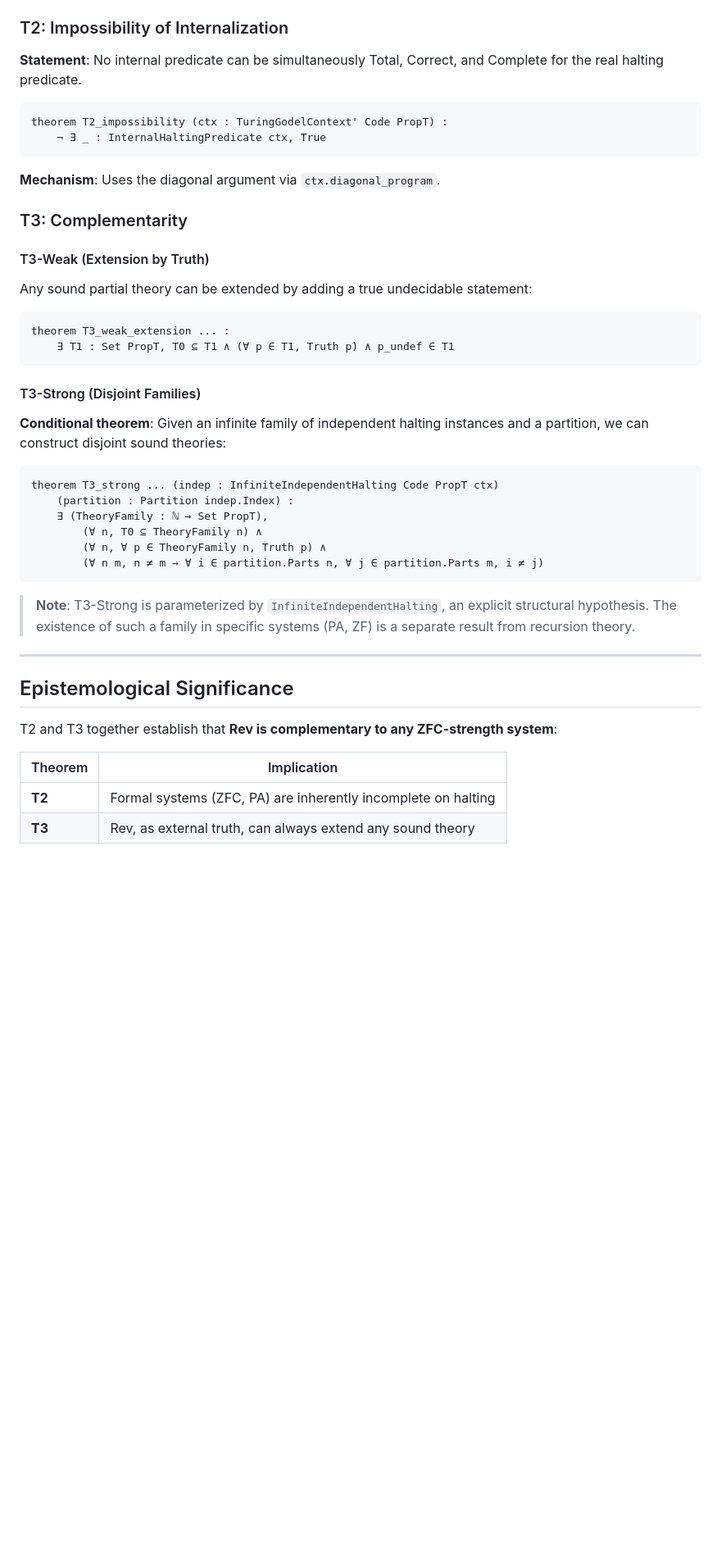
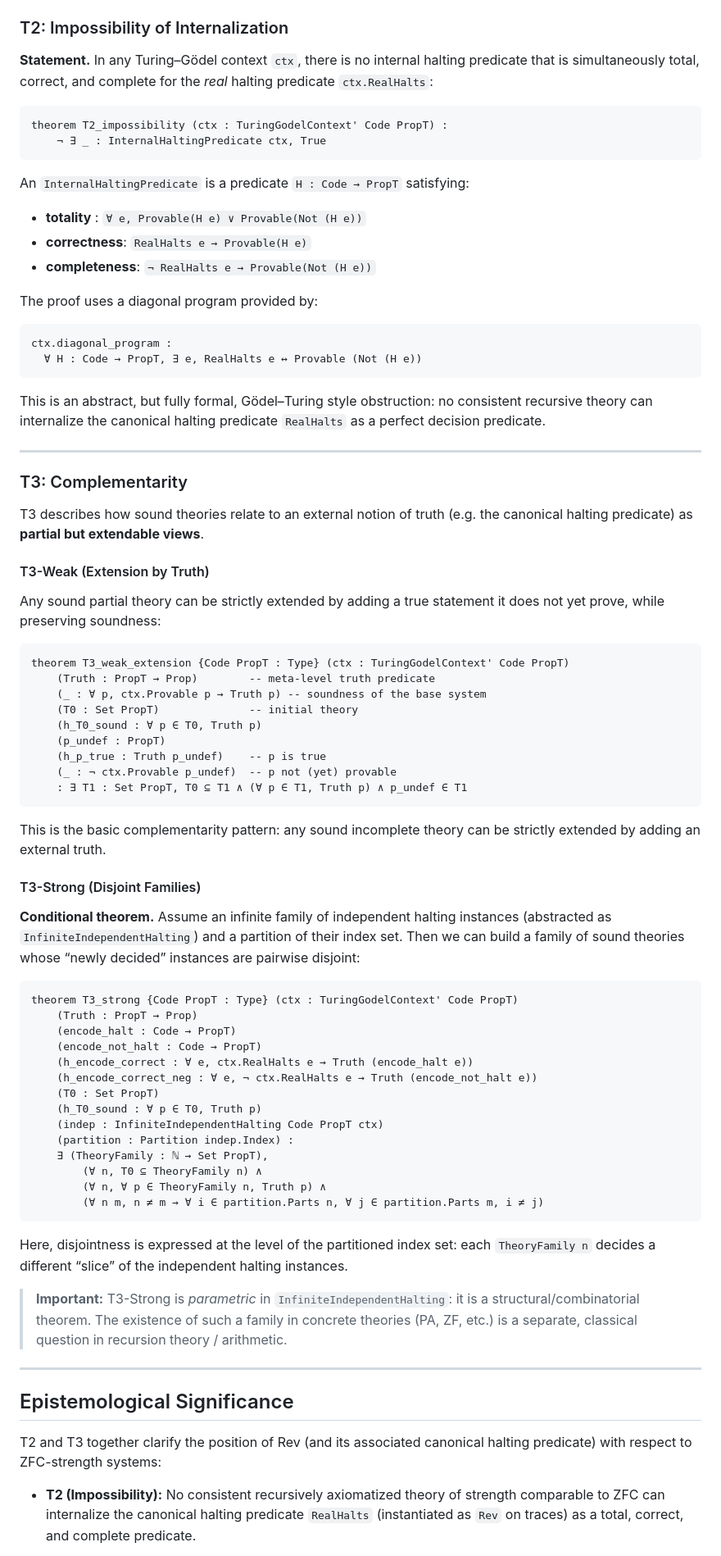
Before and after one commit to JohnDoe-collab-stack/RevHalt, a Markdown page: REadme.md, the part around one of its changes. Shown at 82% size. Drawn GitHub-style; blank space fills up the shorter version.

Commit message:
Complete RevHalt formalization: T1, T2, T3 with clean instances

````diff
--- a/REadme.md
+++ b/REadme.md
@@ -66,31 +87,65 @@ theorem T1_semantics (K : RHKit) (hK : DetectsMonotone K)
 ### T2: Impossibility of Internalization
 
-**Statement**: No internal predicate can be simultaneously Total, Correct, and Complete for the real halting predicate.
+**Statement.** In any Turing–Gödel context `ctx`, there is no internal halting predicate that is simultaneously total, correct, and complete for the *real* halting predicate `ctx.RealHalts`:
 
 ```lean
 theorem T2_impossibility (ctx : TuringGodelContext' Code PropT) :
     ¬ ∃ _ : InternalHaltingPredicate ctx, True
 ```
 
-**Mechanism**: Uses the diagonal argument via `ctx.diagonal_program`.
+An `InternalHaltingPredicate` is a predicate `H : Code → PropT` satisfying:
+
+* **totality**    : `∀ e, Provable(H e) ∨ Provable(Not (H e))`
+* **correctness**: `RealHalts e → Provable(H e)`
+* **completeness**: `¬ RealHalts e → Provable(Not (H e))`
+
+The proof uses a diagonal program provided by:
+
+```lean
+ctx.diagonal_program :
+  ∀ H : Code → PropT, ∃ e, RealHalts e ↔ Provable (Not (H e))
+```
+
+This is an abstract, but fully formal, Gödel–Turing style obstruction: no consistent recursive theory can internalize the canonical halting predicate `RealHalts` as a perfect decision predicate.
+
+---
 
 ### T3: Complementarity
 
+T3 describes how sound theories relate to an external notion of truth (e.g. the canonical halting predicate) as **partial but extendable views**.
+
 #### T3-Weak (Extension by Truth)
 
-Any sound partial theory can be extended by adding a true undecidable statement:
+Any sound partial theory can be strictly extended by adding a true statement it does not yet prove, while preserving soundness:
 
 ```lean
-theorem T3_weak_extension ... :
-    ∃ T1 : Set PropT, T0 ⊆ T1 ∧ (∀ p ∈ T1, Truth p) ∧ p_undef ∈ T1
+theorem T3_weak_extension {Code PropT : Type} (ctx : TuringGodelContext' Code PropT)
+    (Truth : PropT → Prop)        -- meta-level truth predicate
+    (_ : ∀ p, ctx.Provable p → Truth p) -- soundness of the base system
+    (T0 : Set PropT)              -- initial theory
+    (h_T0_sound : ∀ p ∈ T0, Truth p)
+    (p_undef : PropT)
+    (h_p_true : Truth p_undef)    -- p is true
+    (_ : ¬ ctx.Provable p_undef)  -- p not (yet) provable
+    : ∃ T1 : Set PropT, T0 ⊆ T1 ∧ (∀ p ∈ T1, Truth p) ∧ p_undef ∈ T1
 ```
+
+This is the basic complementarity pattern: any sound incomplete theory can be strictly extended by adding an external truth.
 
 #### T3-Strong (Disjoint Families)
 
-**Conditional theorem**: Given an infinite family of independent halting instances and a partition, we can construct disjoint sound theories:
+**Conditional theorem.** Assume an infinite family of independent halting instances (abstracted as `InfiniteIndependentHalting`) and a partition of their index set. Then we can build a family of sound theories whose “newly decided” instances are pairwise disjoint:
 
 ```lean
-theorem T3_strong ... (indep : InfiniteIndependentHalting Code PropT ctx)
+theorem T3_strong {Code PropT : Type} (ctx : TuringGodelContext' Code PropT)
+    (Truth : PropT → Prop)
+    (encode_halt : Code → PropT)
+    (encode_not_halt : Code → PropT)
+    (h_encode_correct : ∀ e, ctx.RealHalts e → Truth (encode_halt e))
+    (h_encode_correct_neg : ∀ e, ¬ ctx.RealHalts e → Truth (encode_not_halt e))
+    (T0 : Set PropT)
+    (h_T0_sound : ∀ p ∈ T0, Truth p)
+    (indep : InfiniteIndependentHalting Code PropT ctx)
     (partition : Partition indep.Index) :
     ∃ (TheoryFamily : ℕ → Set PropT),
         (∀ n, T0 ⊆ TheoryFamily n) ∧
@@ -98,16 +153,16 @@ theorem T3_strong ... (indep : InfiniteIndependentHalting Code PropT ctx)
         (∀ n m, n ≠ m → ∀ i ∈ partition.Parts n, ∀ j ∈ partition.Parts m, i ≠ j)
 ```
 
-> **Note**: T3-Strong is parameterized by `InfiniteIndependentHalting`, an explicit structural hypothesis. The existence of such a family in specific systems (PA, ZF) is a separate result from recursion theory.
+Here, disjointness is expressed at the level of the partitioned index set: each `TheoryFamily n` decides a different “slice” of the independent halting instances.
+
+> **Important:** T3-Strong is *parametric* in `InfiniteIndependentHalting`: it is a structural/combinatorial theorem. The existence of such a family in concrete theories (PA, ZF, etc.) is a separate, classical question in recursion theory / arithmetic.
 
 ---
 
 ## Epistemological Significance
 
-T2 and T3 together establish that **Rev is complementary to any ZFC-strength system**:
+T2 and T3 together clarify the position of Rev (and its associated canonical halting predicate) with respect to ZFC-strength systems:
 
-| Theorem | Implication |
-|---------|-------------|
-| **T2** | Formal systems (ZFC, PA) are inherently incomplete on halting |
-| **T3** | Rev, as external truth, can always extend any sound theory |
+* **T2 (Impossibility):**
+  No consistent recursively axiomatized theory of strength comparable to ZFC can internalize the canonical halting predicate `RealHalts` (instantiated as `Rev` on traces) as a total, correct, and complete predicate.
 
````
Also changed, not shown: other parts of REadme.md (+100 -31 lines).
